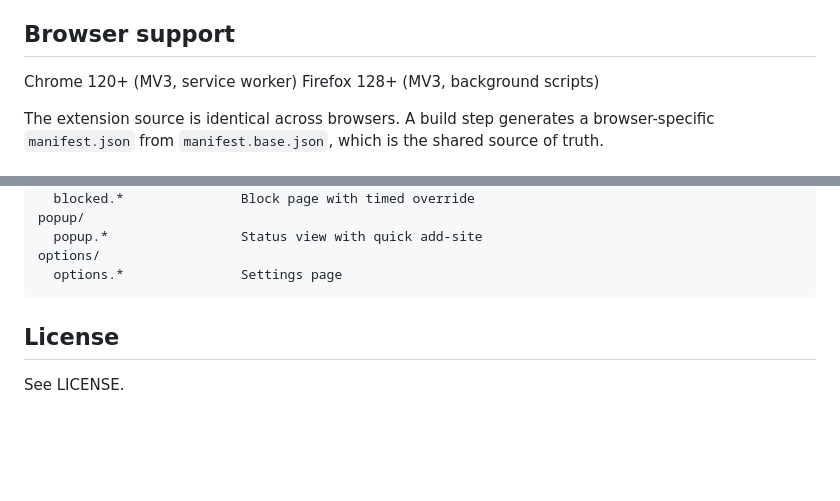
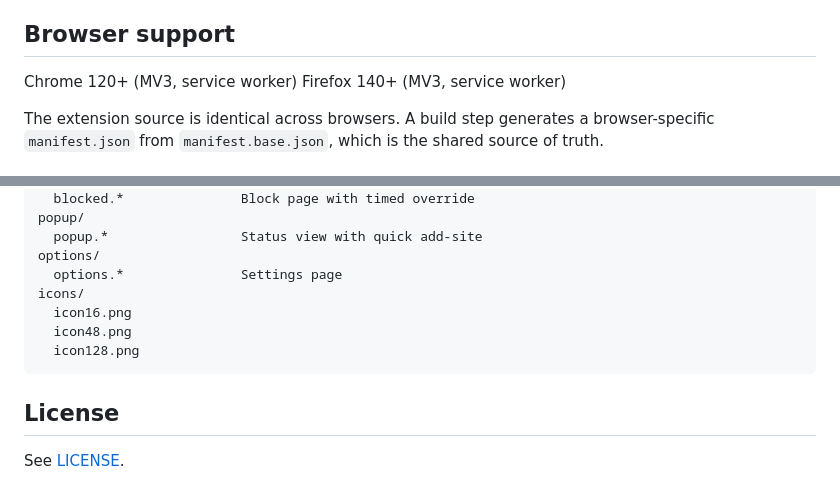
Before and after one commit to pganguli/NoProcrast, a Markdown page: README.md, 2 parts joined by grey strips. Drawn GitHub-style; blank space fills up the shorter version.

Commit message:
docs: update README with store links and corrections
Add Chrome Web Store and Firefox Add-ons install links, fix Firefox
minimum version (128 → 140) and background type (service worker), add
icons/ to file structure, and link LICENSE.

Co-Authored-By: Claude Sonnet 4.6 <noreply@anthropic.com>

````diff
--- a/README.md
+++ b/README.md
@@ -32,7 +38,7 @@ Browser support
 ---------------
 
   Chrome   120+   (MV3, service worker)
-  Firefox  128+   (MV3, background scripts)
+  Firefox  140+   (MV3, service worker)
 
 The extension source is identical across browsers. A build step generates a browser-specific `manifest.json` from `manifest.base.json`, which is the shared source of truth.
 
@@ -87,9 +93,13 @@ popup/
   popup.*                 Status view with quick add-site
 options/
   options.*               Settings page
+icons/
+  icon16.png
+  icon48.png
+  icon128.png
 ```
 
 License
 -------
 
-See LICENSE.
+See [LICENSE](LICENSE).
````
Also changed, not shown: other parts of README.md (+6 -0 lines).
